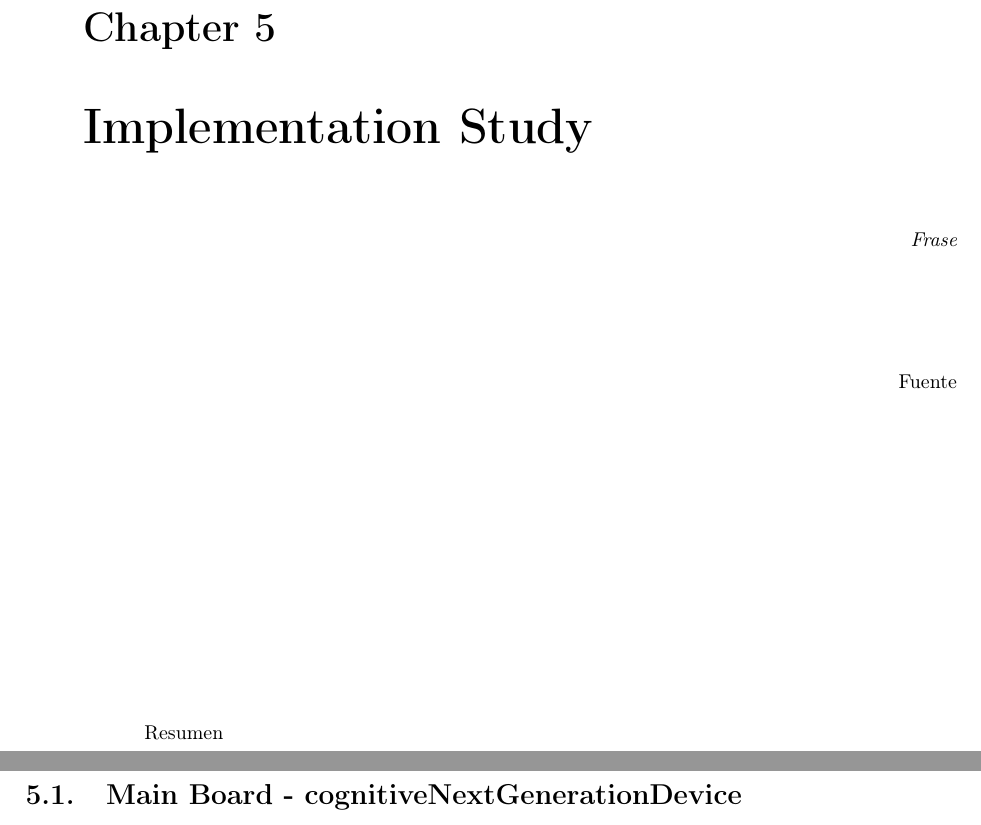
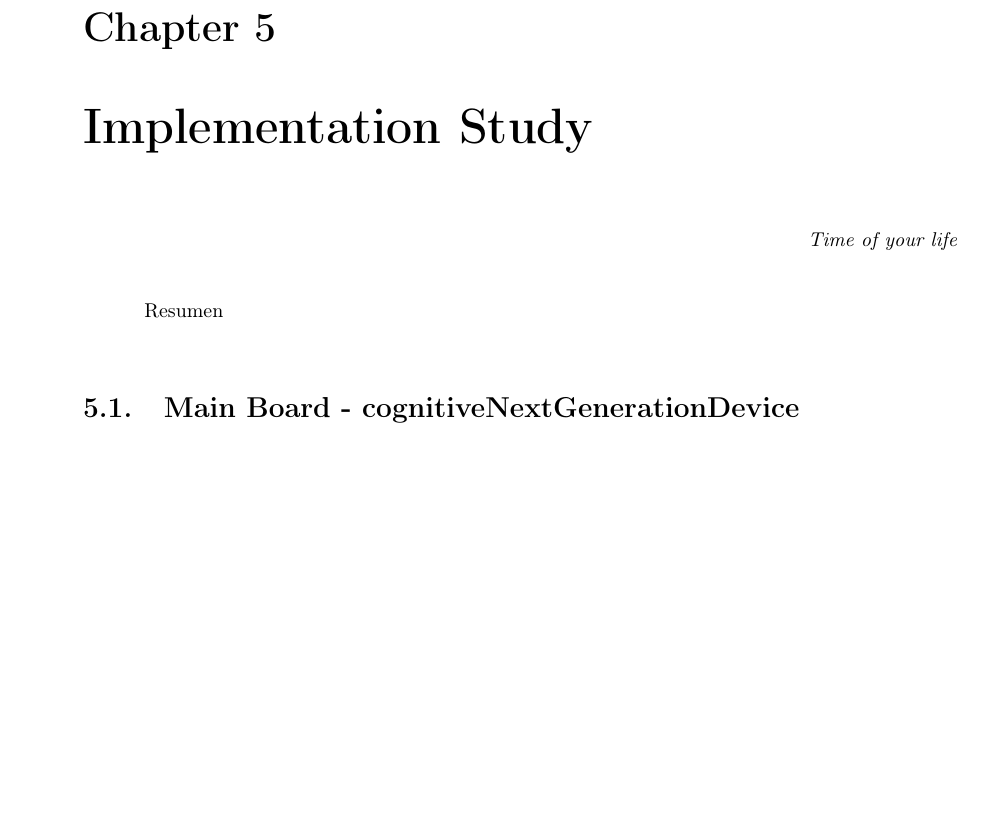
Before and after one commit to agus-xyz/cNGD-mem, a LaTeX thesis (Tesis.tex, which reads Capitulos/05ImplementationStudy.tex): two parts of pages 31 and 32 of 42 before the commit and part of page 31 of 42 after it, the two joined at a grey line, cut so that both start at the same text, the shorter picture padded with empty space. Compiled offline with pdfLaTeX; the source files are stored in an older character set and shown here as Unicode; a LaTeX package or settings file that is missing is left out.

Commit message:
mas de ch. 1

```diff
--- a/Capitulos/05ImplementationStudy.tex
+++ b/Capitulos/05ImplementationStudy.tex
@@ -8,11 +8,11 @@
 
 \begin{FraseCelebre}
 \begin{Frase}
-Frase
+Time of your life
 \end{Frase}
-\begin{Fuente}
-Fuente
-\end{Fuente}
+%\begin{Fuente}
+%Fuente
+%\end{Fuente}
 \end{FraseCelebre}
 
 
```
